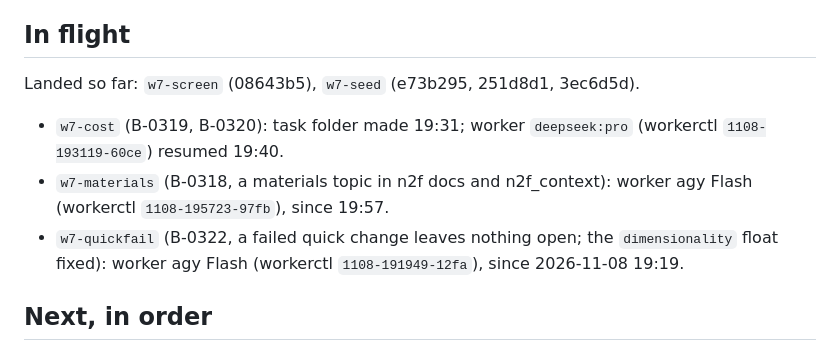
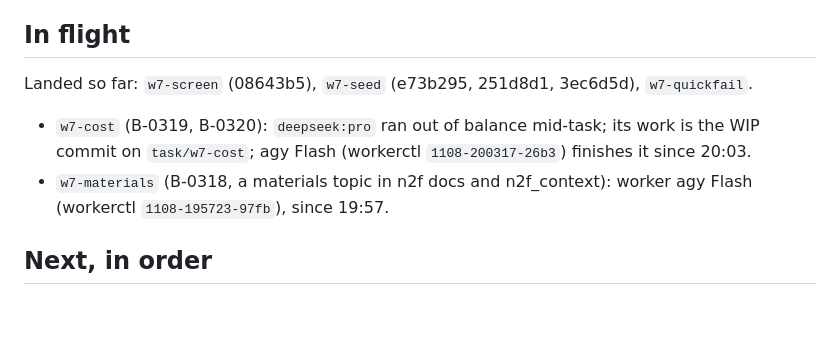
Before and after one commit to osaxma/napkin2factory, a Markdown page: docs/handoffs/v0.9-overseer.md, the part around the change. Rendered like a GitHub page; blank space fills up the shorter version.

Commit message:
Handoff: w7-quickfail landed; w7-cost on agy Flash
Co-Authored-By: Claude Opus 5.5 <noreply@anthropic.com>

```diff
--- a/docs/handoffs/v0.9-overseer.md
+++ b/docs/handoffs/v0.9-overseer.md
@@ -28,10 +28,9 @@ file, then `make tasks`.
 - Workers: agy Argon quota 0 until 2026-11-14 (strong falls back to Flash); Flash did the fill and hot spots from written designs (the fill needed a review round: benchmark on captured real inputs); a Sonnet subagent built the engine from the design note (about 28 min, one review fix round). deepseek balance about 1.0 USD.
 
 ## In flight
-Landed so far: `w7-screen` (08643b5), `w7-seed` (e73b295, 251d8d1, 3ec6d5d).
-- `w7-cost` (B-0319, B-0320): task folder made 19:31; worker `deepseek:pro` (workerctl `1108-193119-60ce`) resumed 19:40.
+Landed so far: `w7-screen` (08643b5), `w7-seed` (e73b295, 251d8d1, 3ec6d5d), `w7-quickfail`.
+- `w7-cost` (B-0319, B-0320): `deepseek:pro` ran out of balance mid-task; its work is the WIP commit on `task/w7-cost`; agy Flash (workerctl `1108-200317-26b3`) finishes it since 20:03.
 - `w7-materials` (B-0318, a materials topic in n2f docs and n2f_context): worker agy Flash (workerctl `1108-195723-97fb`), since 19:57.
-- `w7-quickfail` (B-0322, a failed quick change leaves nothing open; the `dimensionality` float fixed): worker agy Flash (workerctl `1108-191949-12fa`), since 2026-11-08 19:19.
 
 ## Next, in order
 1. Wave 7 (S-336): land `w7-seed` and `w7-screen` (first, side by side), then `w7-cost` and `w7-small`; prepare and prove the trial set-up (design §5); rerun the persona trial; record the boundary (the `core/` count, §11 timings, `make check` on `main`).
```
